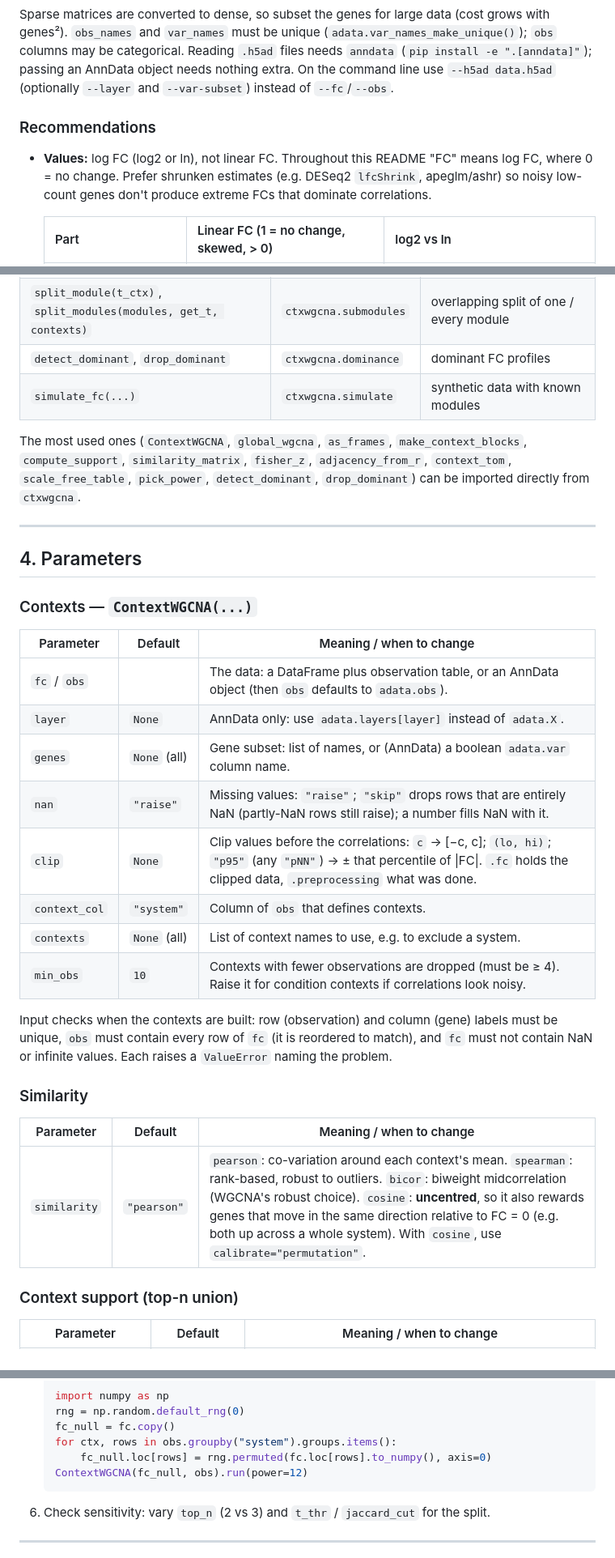
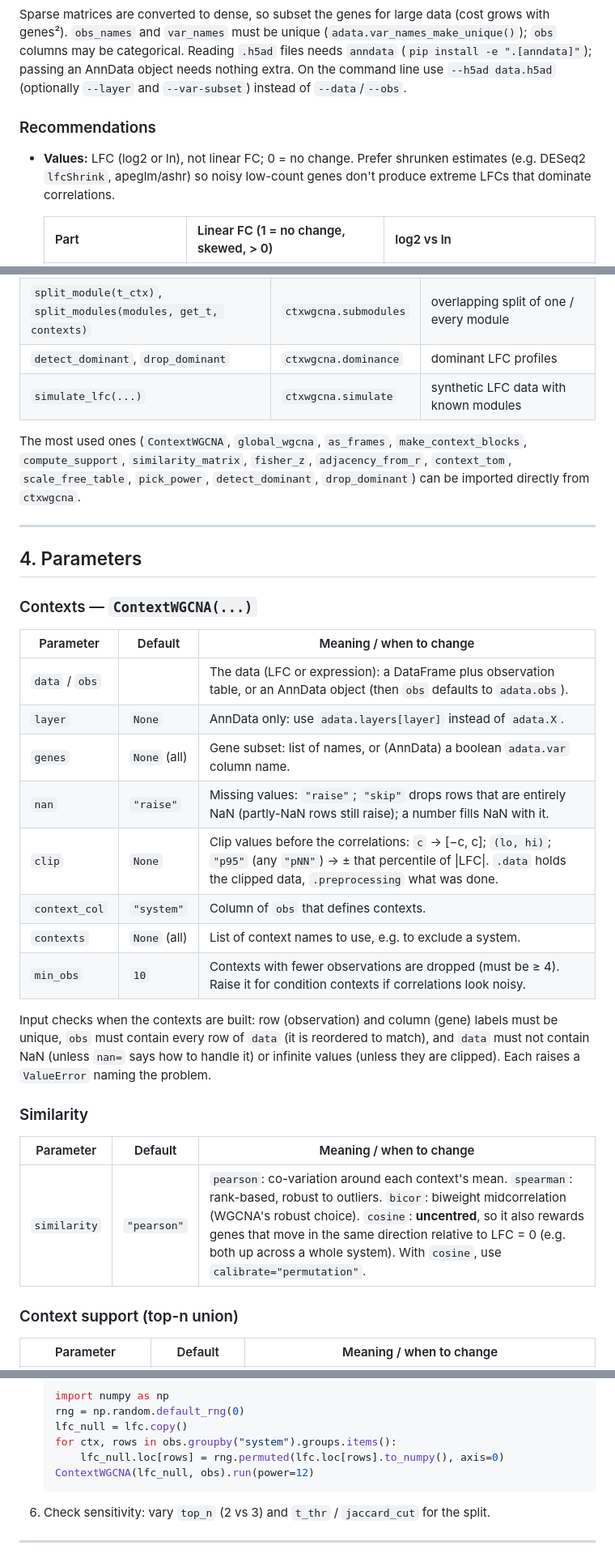
Before and after one commit to zhisonghe/ctxwgcna, a Markdown page: README.md, 3 parts joined by grey strips. Shown at 81% size. GitHub-like rendering.

````diff
--- a/README.md
+++ b/README.md
@@ -178,12 +179,12 @@ Sparse matrices are converted to dense, so subset the genes for large data (cost
 genes²). `obs_names` and `var_names` must be unique (`adata.var_names_make_unique()`); `obs`
 columns may be categorical. Reading `.h5ad` files needs `anndata` (`pip install -e ".[anndata]"`);
 passing an AnnData object needs nothing extra. On the command line use `--h5ad data.h5ad`
-(optionally `--layer` and `--var-subset`) instead of `--fc`/`--obs`.
+(optionally `--layer` and `--var-subset`) instead of `--data`/`--obs`.
 
 ### Recommendations
-- **Values:** log FC (log2 or ln), not linear FC. Throughout this README "FC" means log FC, where
-  0 = no change. Prefer shrunken estimates (e.g. DESeq2 `lfcShrink`, apeglm/ashr) so noisy
-  low-count genes don't produce extreme FCs that dominate correlations.
+- **Values:** LFC (log2 or ln), not linear FC; 0 = no change. Prefer shrunken estimates (e.g.
+  DESeq2 `lfcShrink`, apeglm/ashr) so noisy low-count genes don't produce extreme LFCs that
+  dominate correlations.
 
   | Part | Linear FC (1 = no change, skewed, > 0) | log2 vs ln |
   |---|---|---|
@@ -437,8 +438,8 @@ The steps are also available as plain functions, e.g. for custom pipelines:
 | `detect_modules(tom, genes)`, `module_indices(modules)` | `ctxwgcna.modules` | tree cut; `{module: gene positions}` (M0 excluded) |
 | `module_context_profile`, `module_context_profile_soft`, `module_context_coherence`, `eigengene` | `ctxwgcna.modules` | module summaries |
 | `split_module(t_ctx)`, `split_modules(modules, get_t, contexts)` | `ctxwgcna.submodules` | overlapping split of one / every module |
-| `detect_dominant`, `drop_dominant` | `ctxwgcna.dominance` | dominant FC profiles |
-| `simulate_fc(...)` | `ctxwgcna.simulate` | synthetic data with known modules |
+| `detect_dominant`, `drop_dominant` | `ctxwgcna.dominance` | dominant LFC profiles |
+| `simulate_lfc(...)` | `ctxwgcna.simulate` | synthetic LFC data with known modules |
 
 The most used ones (`ContextWGCNA`, `global_wgcna`, `as_frames`, `make_context_blocks`, `compute_support`,
 `similarity_matrix`, `fisher_z`, `adjacency_from_r`, `context_tom`, `scale_free_table`,
@@ -451,23 +452,24 @@ The most used ones (`ContextWGCNA`, `global_wgcna`, `as_frames`, `make_context_b
 ### Contexts — `ContextWGCNA(...)`
 | Parameter | Default | Meaning / when to change |
 |---|---|---|
-| `fc` / `obs` | | The data: a DataFrame plus observation table, or an AnnData object (then `obs` defaults to `adata.obs`). |
+| `data` / `obs` | | The data (LFC or expression): a DataFrame plus observation table, or an AnnData object (then `obs` defaults to `adata.obs`). |
 | `layer` | `None` | AnnData only: use `adata.layers[layer]` instead of `adata.X`. |
 | `genes` | `None` (all) | Gene subset: list of names, or (AnnData) a boolean `adata.var` column name. |
 | `nan` | `"raise"` | Missing values: `"raise"`; `"skip"` drops rows that are entirely NaN (partly-NaN rows still raise); a number fills NaN with it. |
-| `clip` | `None` | Clip values before the correlations: `c` → [−c, c]; `(lo, hi)`; `"p95"` (any `"pNN"`) → ± that percentile of \|FC\|. `.fc` holds the clipped data, `.preprocessing` what was done. |
+| `clip` | `None` | Clip values before the correlations: `c` → [−c, c]; `(lo, hi)`; `"p95"` (any `"pNN"`) → ± that percentile of \|LFC\|. `.data` holds the clipped data, `.preprocessing` what was done. |
 | `context_col` | `"system"` | Column of `obs` that defines contexts. |
 | `contexts` | `None` (all) | List of context names to use, e.g. to exclude a system. |
 | `min_obs` | `10` | Contexts with fewer observations are dropped (must be ≥ 4). Raise it for condition contexts if correlations look noisy. |
 
 Input checks when the contexts are built: row (observation) and column (gene) labels must be unique,
-`obs` must contain every row of `fc` (it is reordered to match), and `fc` must not contain NaN or
-infinite values. Each raises a `ValueError` naming the problem.
+`obs` must contain every row of `data` (it is reordered to match), and `data` must not contain NaN
+(unless `nan=` says how to handle it) or infinite values (unless they are clipped). Each raises a
+`ValueError` naming the problem.
 
 ### Similarity
 | Parameter | Default | Meaning / when to change |
 |---|---|---|
-| `similarity` | `"pearson"` | `pearson`: co-variation around each context's mean. `spearman`: rank-based, robust to outliers. `bicor`: biweight midcorrelation (WGCNA's robust choice). `cosine`: **uncentred**, so it also rewards genes that move in the same direction relative to FC = 0 (e.g. both up across a whole system). With `cosine`, use `calibrate="permutation"`. |
+| `similarity` | `"pearson"` | `pearson`: co-variation around each context's mean. `spearman`: rank-based, robust to outliers. `bicor`: biweight midcorrelation (WGCNA's robust choice). `cosine`: **uncentred**, so it also rewards genes that move in the same direction relative to LFC = 0 (e.g. both up across a whole system). With `cosine`, use `calibrate="permutation"`. |
 
 ### Context support (top-n union)
 | Parameter | Default | Meaning / when to change |
@@ -584,10 +586,10 @@ the other submodule members, over the submodule's contexts; a membership strengt
    ```python
    import numpy as np
    rng = np.random.default_rng(0)
-   fc_null = fc.copy()
+   lfc_null = lfc.copy()
    for ctx, rows in obs.groupby("system").groups.items():
-       fc_null.loc[rows] = rng.permuted(fc.loc[rows].to_numpy(), axis=0)
-   ContextWGCNA(fc_null, obs).run(power=12)
+       lfc_null.loc[rows] = rng.permuted(lfc.loc[rows].to_numpy(), axis=0)
+   ContextWGCNA(lfc_null, obs).run(power=12)
    ```
 6. Check sensitivity: vary `top_n` (2 vs 3) and `t_thr` / `jaccard_cut` for the split.
 
````
Also changed, not shown: other parts of README.md (+46 -45 lines), docs/schematic-dark.png, docs/schematic.png, 9 other files.
